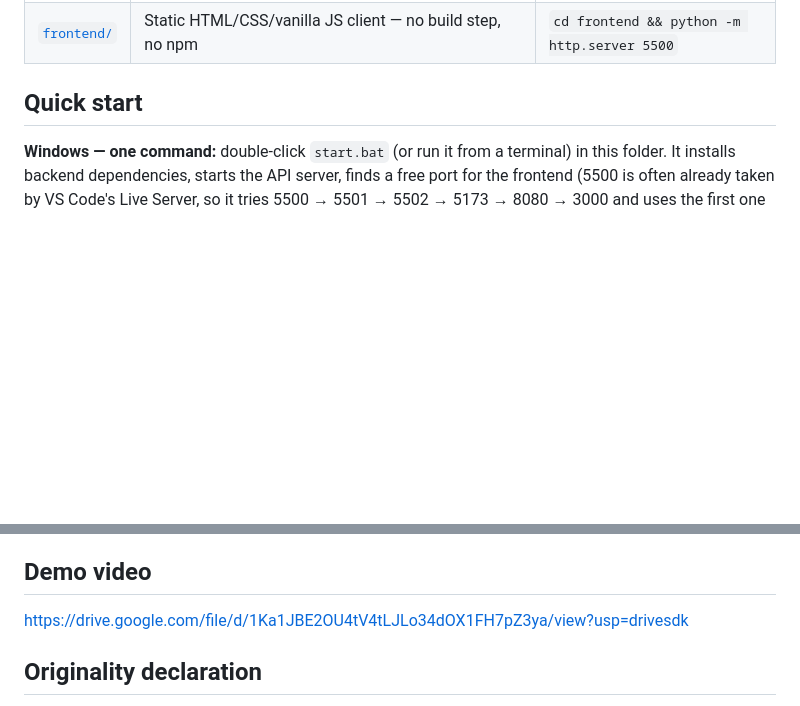
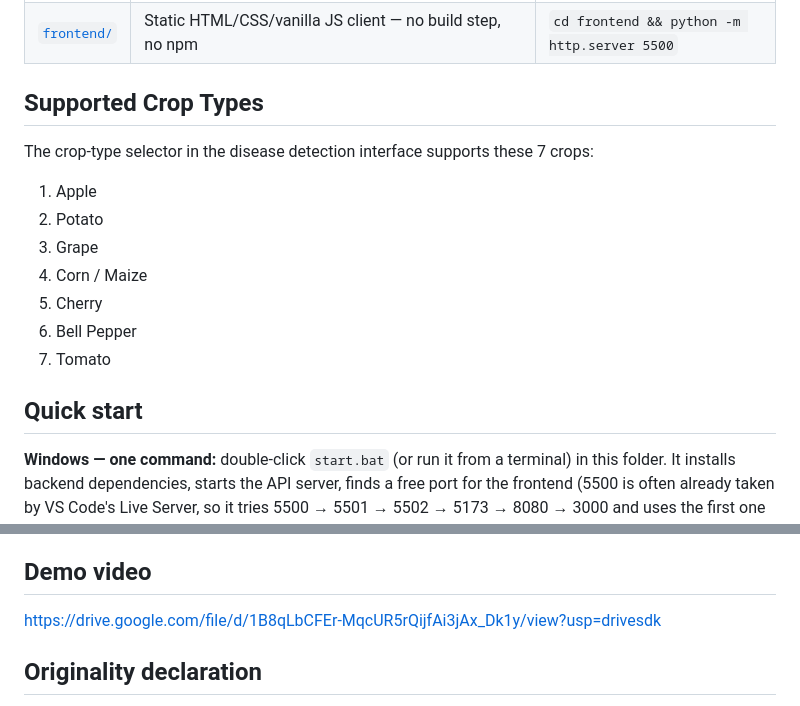
Before and after one commit to yugpatel1931-array/AgriAI, a Markdown page: README.md, 2 parts joined by grey strips. Rendered like a GitHub page; blank space fills up the shorter version.

```diff
--- a/README.md
+++ b/README.md
@@ -39,6 +39,18 @@ This repo has two independent parts:
 |---|---|---|
 | [`backend/`](backend/README.md) | Flask API — leaf disease classifier (PyTorch/EfficientNet-B0), crop/irrigation recommendations, weather, chat assistant, and optional MongoDB persistence for accounts & history | `cd backend && pip install -r requirements.txt && python api_server.py` |
 | [`frontend/`](frontend/README.md) | Static HTML/CSS/vanilla JS client — no build step, no npm | `cd frontend && python -m http.server 5500` |
+
+## Supported Crop Types
+
+The crop-type selector in the disease detection interface supports these 7 crops:
+
+1. Apple
+2. Potato
+3. Grape
+4. Corn / Maize
+5. Cherry
+6. Bell Pepper
+7. Tomato
 
 ## Quick start
 
@@ -159,7 +171,7 @@ check (`python -m src.irrigation --validate`) as its validation method.
 
 ## Demo video
 
-https://drive.google.com/file/d/1Ka1JBE2OU4tV4tLJLo34dOX1FH7pZ3ya/view?usp=drivesdk
+https://drive.google.com/file/d/1B8qLbCFEr-MqcUR5rQijfAi3jAx_Dk1y/view?usp=drivesdk
 
 ## Originality declaration
 
```
